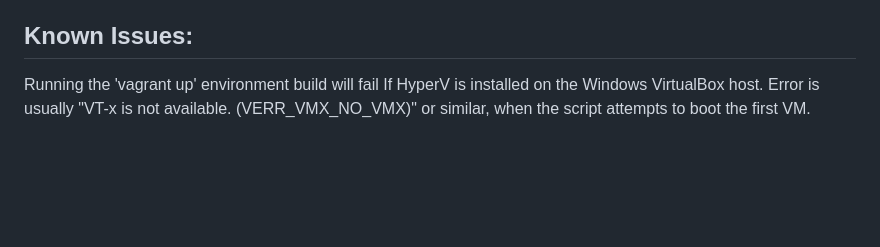
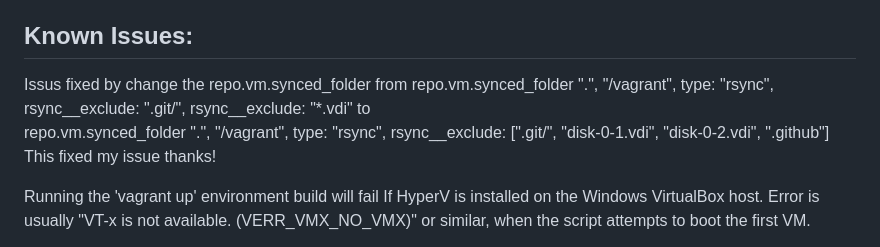
Before and after one commit to rdbreak/rhcsa8env, a Markdown page: README.md, the part around the change. GitHub-like rendering; blank space fills up the shorter version.

Commit message:
Update README.md
Add common problem resolution with incorrect file name

Error: rsync: write failed on "/vagrant/disk-0-2.vdi": No space left on device (28) rsync error: error in file IO (code 11) at receiver.c(374) [receiver=3.1.3]

```diff
--- a/README.md
+++ b/README.md
@@ -125,6 +125,11 @@ Access example - `ssh vagrant@192.168.55.150` or `vagrant ssh system`
 If you're having problems with the environment, please submit an issue by going to the `ISSUES` tab at the top. If you have more questions, looking for practice exams to use against this environment, or just looking for a fantastic Red Hat community to join to get your questions answered, check out the Red Hat Certs Slack Workspace. You can find the invite link at the top of this page next to the description.
 
 ## Known Issues:
+Issus fixed by change the repo.vm.synced_folder from
+                                    repo.vm.synced_folder ".", "/vagrant", type: "rsync", rsync__exclude: ".git/", rsync__exclude: "*.vdi"
+to
+                                    repo.vm.synced_folder ".", "/vagrant", type: "rsync", rsync__exclude: [".git/", "disk-0-1.vdi", "disk-0-2.vdi", ".github"]
+This fixed my issue thanks!
 
 Running the 'vagrant up' environment build will fail If HyperV is installed on the Windows VirtualBox host.
 Error is usually "VT-x is not available. (VERR_VMX_NO_VMX)" or similar, when the script attempts to boot the first VM.
```
